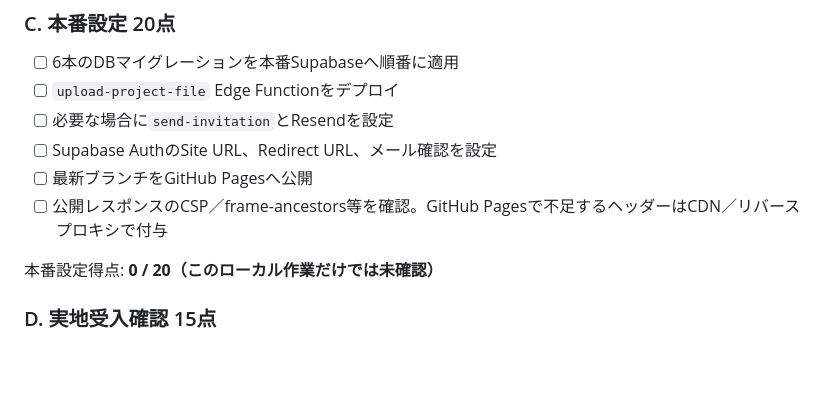
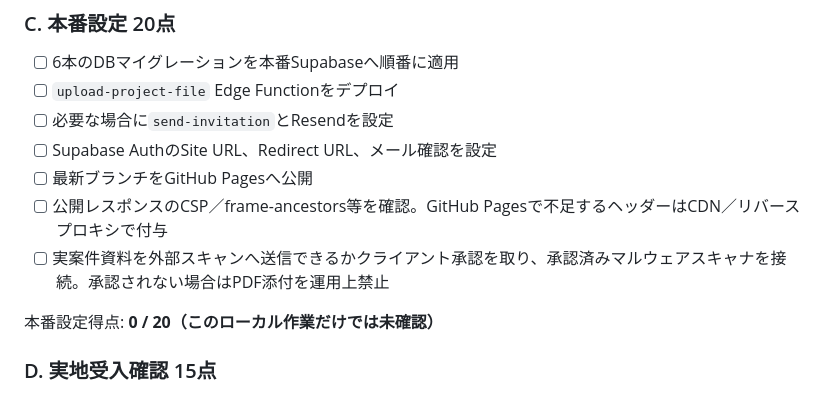
Before and after one commit to mhinata2010-wq/digital-gantt-chat, a Markdown page: CLIENT_READINESS.md, the part around the change. Rendered like a GitHub page; blank space fills up the shorter version.

Commit message:
docs: define production security acceptance gates

```diff
--- a/CLIENT_READINESS.md
+++ b/CLIENT_READINESS.md
@@ -55,6 +55,7 @@
 - [ ] Supabase AuthのSite URL、Redirect URL、メール確認を設定
 - [ ] 最新ブランチをGitHub Pagesへ公開
 - [ ] 公開レスポンスのCSP／frame-ancestors等を確認。GitHub Pagesで不足するヘッダーはCDN／リバースプロキシで付与
+- [ ] 実案件資料を外部スキャンへ送信できるかクライアント承認を取り、承認済みマルウェアスキャナを接続。承認されない場合はPDF添付を運用上禁止
 
 本番設定得点: **0 / 20（このローカル作業だけでは未確認）**
 
```
